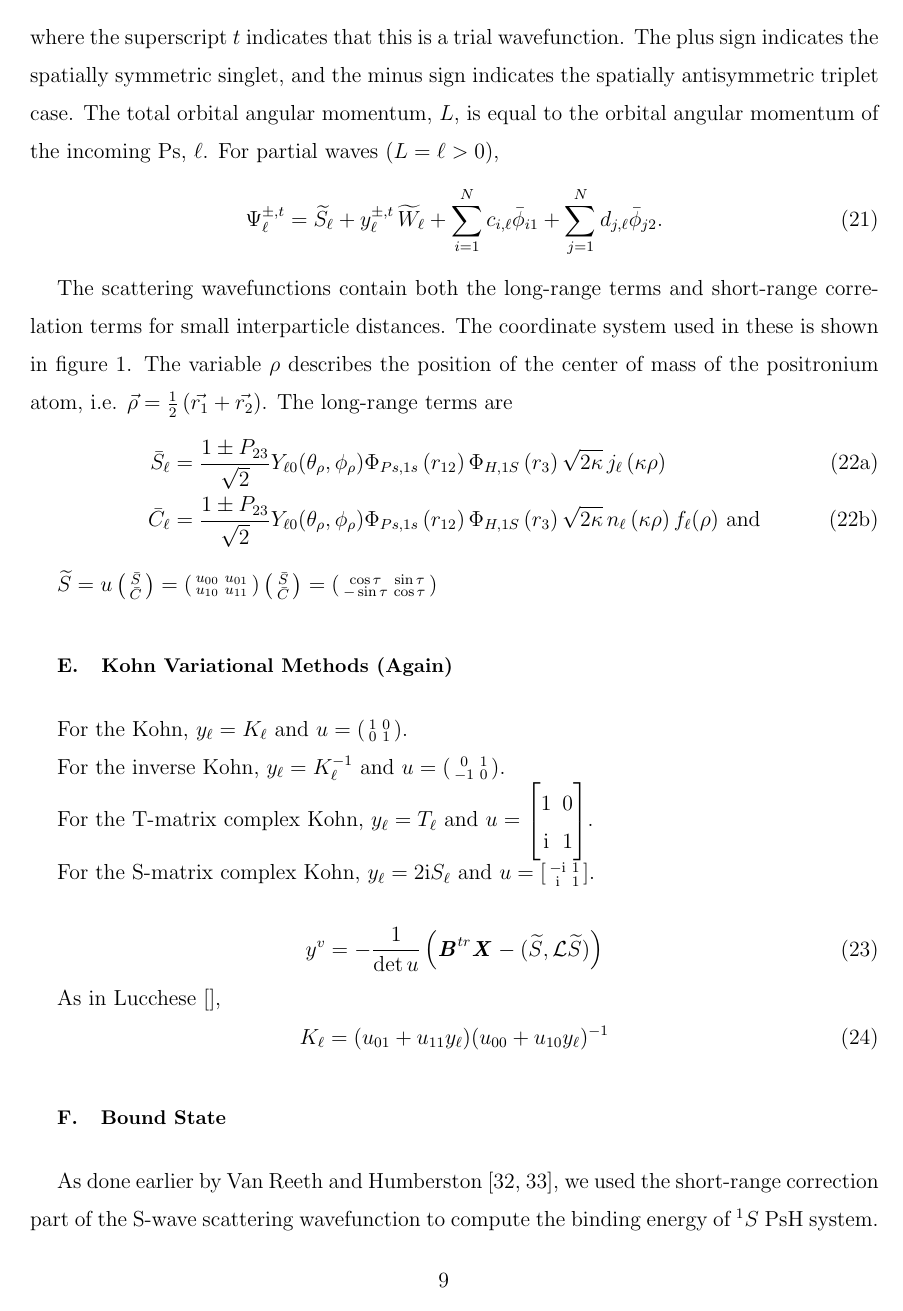
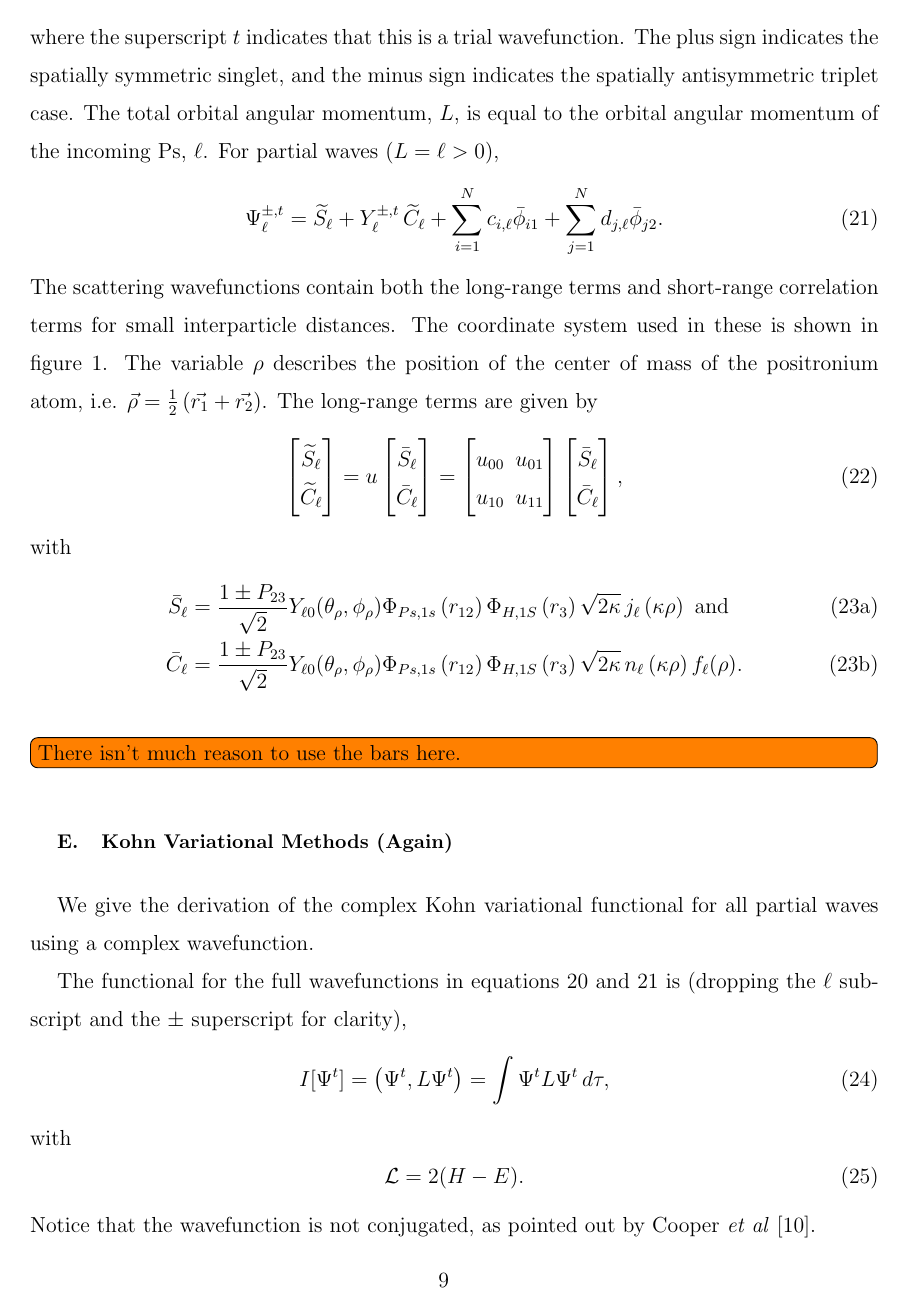
Before and after one commit to DentonW/Papers, a LaTeX paper (PRA PsH/PRA-PsH-Draft.tex): page 9 of 27 before the commit and page 9 of 29 after it. Compiled offline with pdfLaTeX; a missing bibliography style is replaced by a similar one.

Commit message:
Added combined Kohn formalism

```diff
--- a/PRA PsH/PRA-PsH-Draft.tex
+++ b/PRA PsH/PRA-PsH-Draft.tex
@@ -450,33 +450,49 @@ For S-wave scattering of positronium from hydrogen, our very flexible complex-va
 \end{equation}
 where the superscript $t$ indicates that this is a trial wavefunction. The plus sign indicates the spatially symmetric singlet, and the minus sign indicates the spatially antisymmetric triplet case. The total orbital angular momentum, $L$, is equal to the orbital angular momentum of the incoming Ps, $\ell$. For partial waves $(L = \ell > 0)$,
 \begin{equation}
-\Psi_\ell^{\pm,t} = \widetilde{S_\ell} + y^{\pm,t}_\ell \, \widetilde{W}_\ell + \sum_{i=1}^N c_{i,\ell} \bar{\phi}_{i1} + \sum_{j=1}^N d_{j,\ell} \bar{\phi}_{j2}.
+\Psi_\ell^{\pm,t} = \widetilde{S}_\ell + Y^{\pm,t}_\ell \, \widetilde{C}_\ell + \sum_{i=1}^N c_{i,\ell} \bar{\phi}_{i1} + \sum_{j=1}^N d_{j,\ell} \bar{\phi}_{j2}.
 \label{eq:TrialWaveHigher}
 \end{equation}
-
-The scattering wavefunctions contain both the long-range terms and short-range correlation terms for small interparticle distances. The coordinate system used in these is shown in figure \ref{fig:PsHCoords}. The variable $\rho$ describes the position of the center of mass of the positronium atom, i.e. $\vec{\rho} = \frac{1}{2}\left(\vec{r_1} + \vec{r_2}\right)$. The long-range terms are
+The scattering wavefunctions contain both the long-range terms and short-range correlation terms for small interparticle distances. The coordinate system used in these is shown in figure \ref{fig:PsHCoords}. The variable $\rho$ describes the position of the center of mass of the positronium atom, i.e. $\vec{\rho} = \frac{1}{2}\left(\vec{r_1} + \vec{r_2}\right)$. The long-range terms are given by
+\begin{equation}
+\label{eq:SCPhiDef}
+\begin{bmatrix}
+\widetilde{S}_\ell \\ \widetilde{C}_\ell
+\end{bmatrix} = u  \begin{bmatrix}
+\bar{S}_\ell \\ \bar{C}_\ell
+\end{bmatrix} = \begin{bmatrix}
+u_{00} & u_{01} \\  u_{10} & u_{11}
+\end{bmatrix}
+\begin{bmatrix}
+\bar{S}_\ell \\ \bar{C}_\ell
+\end{bmatrix},
+\end{equation}
+with
 \begin{subequations}
-\label{eq:SCPhiDef}
+\label{eq:SCBarPhiDef}
 \begin{align}
-\bar{S}_\ell &= \frac{1\pm P_{23}}{\sqrt{2}}Y_{\ell 0}(\theta_\rho,\phi_\rho)\Phi_{Ps,1s}\left(r_{12}\right) \Phi_{H,1S}\left(r_3\right) \sqrt{2\kappa} \,j_\ell\left(\kappa\rho\right) \label{eq:SBar} \\
-\bar{C}_\ell &= \frac{1\pm P_{23}}{\sqrt{2}}Y_{\ell 0}(\theta_\rho,\phi_\rho)\Phi_{Ps,1s}\left(r_{12}\right) \Phi_{H,1S}\left(r_3\right) \sqrt{2\kappa} \,n_\ell\left(\kappa\rho\right) f_\ell(\rho) \text{ and}\label{eq:CBar}
+\bar{S}_\ell &= \frac{1\pm P_{23}}{\sqrt{2}}Y_{\ell 0}(\theta_\rho,\phi_\rho)\Phi_{Ps,1s}\left(r_{12}\right) \Phi_{H,1S}\left(r_3\right) \sqrt{2\kappa} \,j_\ell\left(\kappa\rho\right) \text{ and} \label{eq:SBar} \\
+\bar{C}_\ell &= \frac{1\pm P_{23}}{\sqrt{2}}Y_{\ell 0}(\theta_\rho,\phi_\rho)\Phi_{Ps,1s}\left(r_{12}\right) \Phi_{H,1S}\left(r_3\right) \sqrt{2\kappa} \,n_\ell\left(\kappa\rho\right) f_\ell(\rho). \label{eq:CBar}
 \end{align}
 \end{subequations}
-
-$\widetilde{S} = u \left( \begin{smallmatrix}
-\bar{S} \\ \bar{C}
-\end{smallmatrix} \right) = \left( \begin{smallmatrix}
-u_{00} & u_{01} \\  u_{10} & u_{11}
-\end{smallmatrix} \right)
-\left( \begin{smallmatrix}
-\bar{S} \\ \bar{C}
-\end{smallmatrix} \right) =
-\left( \begin{smallmatrix}
-\cos \tau & \sin \tau \\  -\sin \tau & \cos \tau
-\end{smallmatrix} \right)$
+\todoi{There isn't much reason to use the bars here.}
 
 
 \subsection{Kohn Variational Methods (Again)}
 \label{sec:GenKohn}
 
-For the Kohn, $y_\ell = K_\ell$ and $u = \left( \begin{smallmatrix}
+
+
+We give the derivation of the complex Kohn variational functional for all partial waves using a complex wavefunction.
+
+The functional for the full wavefunctions in equations \ref{eq:TrialWave} and \ref{eq:TrialWaveHigher} is (dropping the $\ell$ subscript and the $\pm$ superscript for clarity),
+\begin{equation}
+I[\Psi^t] = \left(\Psi^t, L \Psi^t \right) = \int \Psi^t L \Psi^t \,d\tau,
+\label{eq:IlDefPsi}
+\end{equation}
+with
+\beq
+\mathcal{L} = 2(H - E).
+\label{eq:LDef}
+\eeq
+Notice that the wavefunction is not conjugated, as pointed out by Cooper \emph{et al} \cite{Cooper2010}.
@@ -482,0 +507 @@ For the Kohn, $y_\ell = K_\ell$ and $u = \left( \begin{smallmatrix}
+\beq
@@ -483,12 +569,11 @@ For the Kohn, $y_\ell = K_\ell$ and $u = \left( \begin{smallmatrix}
 1 & 0 \\ 0 & 1
-\end{smallmatrix} \right)$.
+\end{smallmatrix} \right]$.
 
-For the inverse Kohn, $y_\ell = K_\ell^{-1}$ and $u = \left( \begin{smallmatrix}
+For the inverse Kohn, $Y_\ell = -K_\ell^{-1}$ and $u = \left[ \begin{smallmatrix}
 0 & 1 \\ -1 & 0
-\end{smallmatrix} \right)$.
+\end{smallmatrix} \right]$.
 
-For the T-matrix complex Kohn, $y_\ell = T_\ell$ and $u = \begin{bmatrix}
+For the T-matrix complex Kohn, $Y_\ell = T_\ell$ and $u = \left[ \begin{smallmatrix}
 1 & 0 \\ \ii & 1
-\end{bmatrix}$.
+\end{smallmatrix} \right]$.
 
-For the S-matrix complex Kohn, $y_\ell = 2\ii S_\ell$ and $u = \left[ \begin{smallmatrix}
@@ -498,10 +587,5 @@ For the S-matrix complex Kohn, $y_\ell = 2\ii S_\ell$ and $u = \left[ \begin{sma
 \begin{equation}
-y^v = -\frac{1}{\det u} \left( \textbf{\emph{B}}^{tr} \textbf{\emph{X}} - (\widetilde{S},\mathcal{L} \widetilde{S}) \right)
-\end{equation}
-
-As in Lucchese \cite{},
-\begin{equation}
-K_\ell = (u_{01} + u_{11} y_\ell)(u_{00} + u_{10} y_\ell)^{-1}
+\tan(\delta_\ell - \tau) = \frac{T_\ell^\prime}{1+\ii T_\ell^\prime}.
 \end{equation}
 
 
```
Also changed, not shown: PRA PsH/PRA-PsH-Draft.tex (81 more changed lines).
